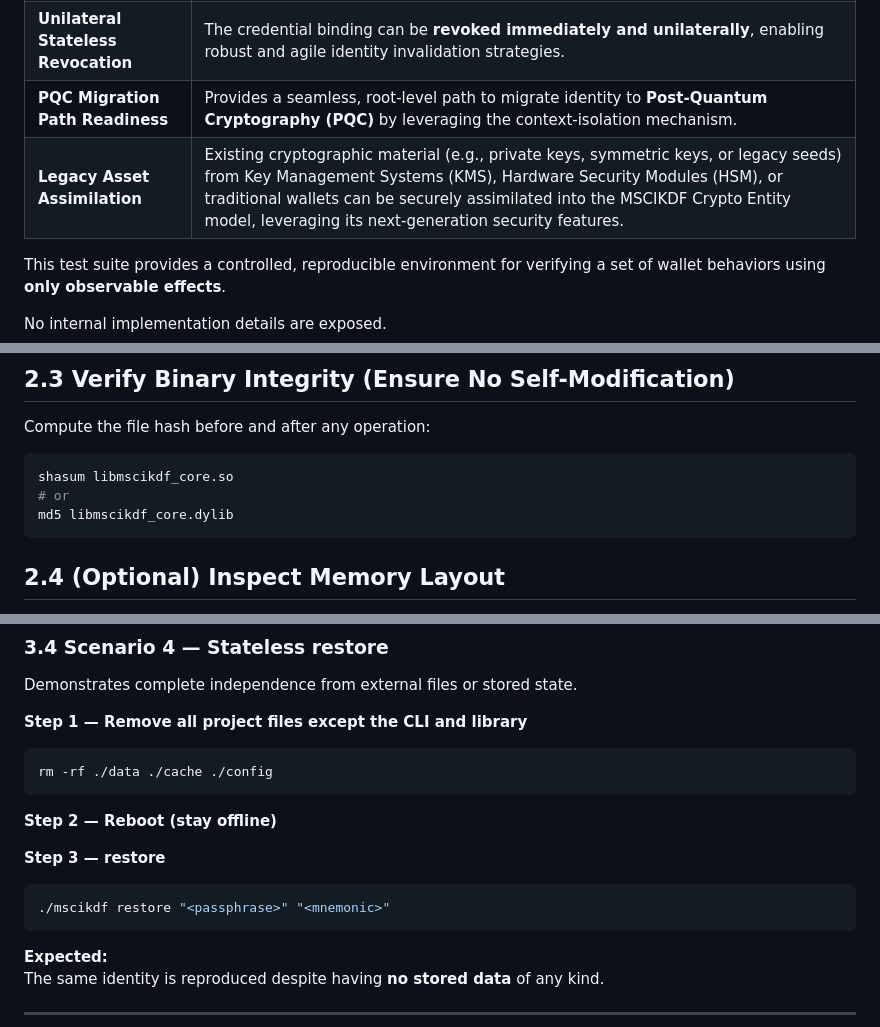
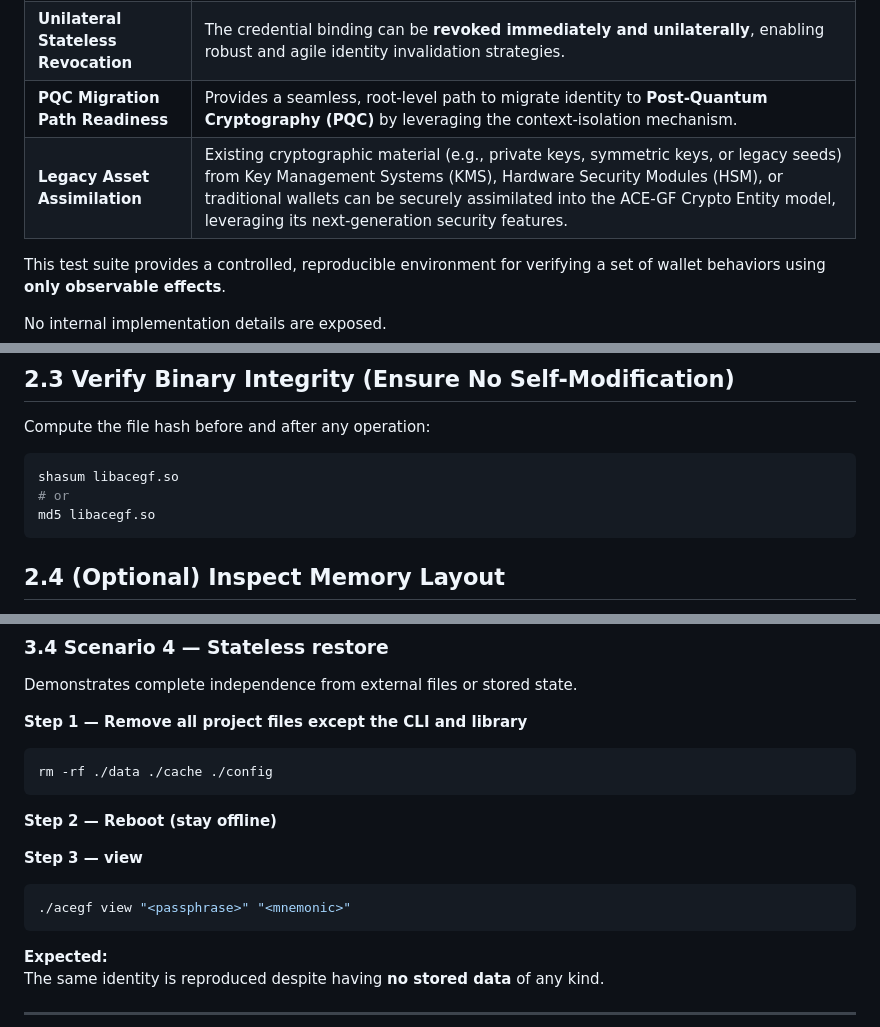
Before and after one commit to mscikdf/mscikdf-playground, a Markdown page: README.md, 3 parts joined by grey strips. Drawn GitHub-style.

````diff
--- a/README.md
+++ b/README.md
@@ -10,7 +10,7 @@
 | **Atomic Credential Rotation** | Supports **unlimited, stateless passphrase/mnemonic rotation** without requiring rekeying or recalculation of existing derived addresses/keys. |
 | **Unilateral Stateless Revocation** | The credential binding can be **revoked immediately and unilaterally**, enabling robust and agile identity invalidation strategies. |
 | **PQC Migration Path Readiness** | Provides a seamless, root-level path to migrate identity to **Post-Quantum Cryptography (PQC)** by leveraging the context-isolation mechanism. |
-| **Legacy Asset Assimilation** | Existing cryptographic material (e.g., private keys, symmetric keys, or legacy seeds) from Key Management Systems (KMS), Hardware Security Modules (HSM), or traditional wallets can be securely assimilated into the MSCIKDF Crypto Entity model, leveraging its next-generation security features. |
+| **Legacy Asset Assimilation** | Existing cryptographic material (e.g., private keys, symmetric keys, or legacy seeds) from Key Management Systems (KMS), Hardware Security Modules (HSM), or traditional wallets can be securely assimilated into the ACE-GF Crypto Entity model, leveraging its next-generation security features. |
 
 This test suite provides a controlled, reproducible environment for verifying a set of wallet behaviors using **only observable effects**.
 
@@ -150,9 +150,9 @@ All functions work entirely offline and the library operates purely in memory.
 Compute the file hash before and after any operation:
 
 ```bash
-shasum libmscikdf_core.so
+shasum libacegf.so
 # or
-md5 libmscikdf_core.dylib
+md5 libacegf.so
 ```
 
 ## 2.4 (Optional) Inspect Memory Layout
@@ -272,9 +272,9 @@ rm -rf ./data ./cache ./config
 
 **Step 2 — Reboot (stay offline)**
 
-**Step 3 — restore**
+**Step 3 — view**
 ```bash
-./mscikdf restore "<passphrase>" "<mnemonic>"
+./acegf view "<passphrase>" "<mnemonic>"
 ```
 
 **Expected:**
````
Also changed, not shown: other parts of README.md (+26 -26 lines).
